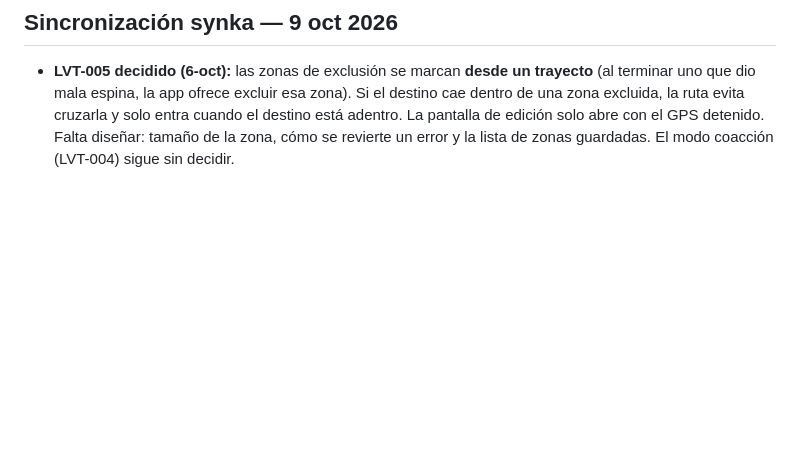
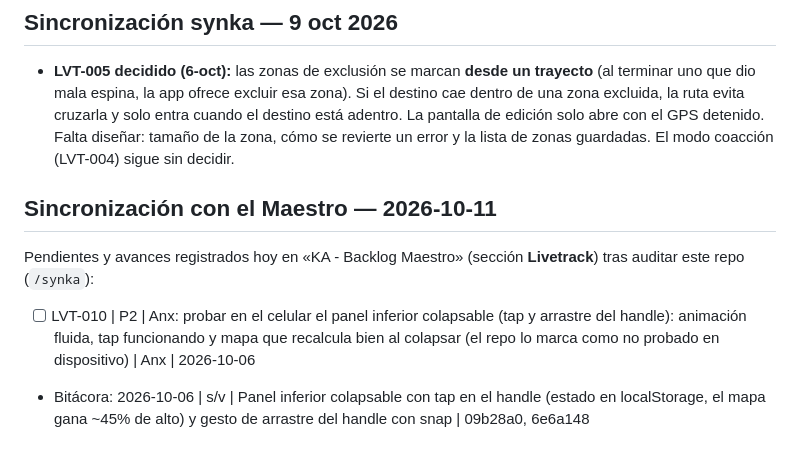
Before and after one commit to angeldeleon-tech/Livetrack, a Markdown page: docs/BACKLOG.md, the part around the change. Rendered like a GitHub page; blank space fills up the shorter version.

Commit message:
docs: sincronización con el Maestro 2026-10-11 [skip ci]
Co-Authored-By: Claude Sonnet 5.5 <noreply@anthropic.com>
Claude-Session: https://claude.ai/code/session_01BNkRNtCUTMjmh7FDCQ8xZX

```diff
--- a/docs/BACKLOG.md
+++ b/docs/BACKLOG.md
@@ -186,3 +186,10 @@ Pendientes y decisiones registrados hoy en «KA - Backlog Maestro» (sección **
 ## Sincronización synka — 9 oct 2026
 
 - **LVT-005 decidido (6-oct):** las zonas de exclusión se marcan **desde un trayecto** (al terminar uno que dio mala espina, la app ofrece excluir esa zona). Si el destino cae dentro de una zona excluida, la ruta evita cruzarla y solo entra cuando el destino está adentro. La pantalla de edición solo abre con el GPS detenido. Falta diseñar: tamaño de la zona, cómo se revierte un error y la lista de zonas guardadas. El modo coacción (LVT-004) sigue sin decidir.
+
+## Sincronización con el Maestro — 2026-10-11
+
+Pendientes y avances registrados hoy en «KA - Backlog Maestro» (sección **Livetrack**) tras auditar este repo (`/synka`):
+
+- [ ] LVT-010 | P2 | Anx: probar en el celular el panel inferior colapsable (tap y arrastre del handle): animación fluida, tap funcionando y mapa que recalcula bien al colapsar (el repo lo marca como no probado en dispositivo) | Anx | 2026-10-06
+- Bitácora: 2026-10-06 | s/v | Panel inferior colapsable con tap en el handle (estado en localStorage, el mapa gana ~45% de alto) y gesto de arrastre del handle con snap | 09b28a0, 6e6a148
```
